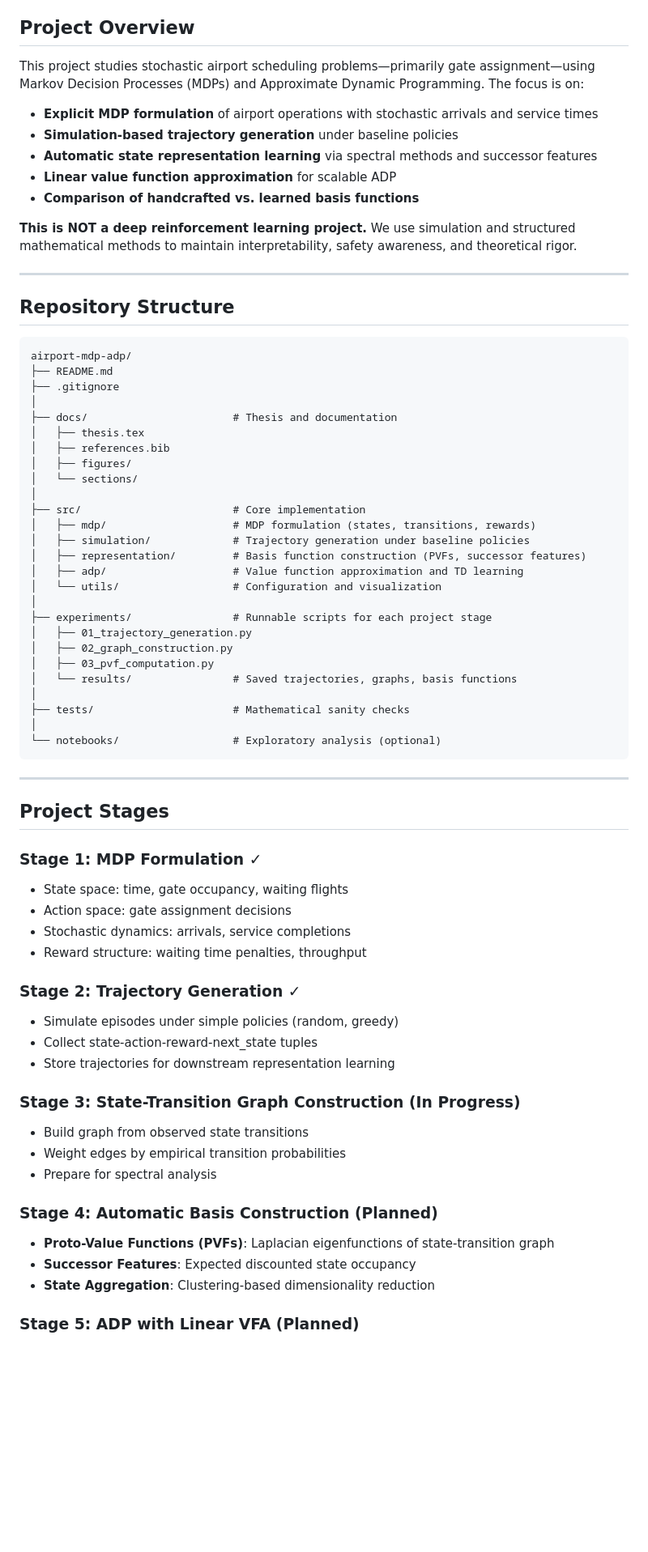
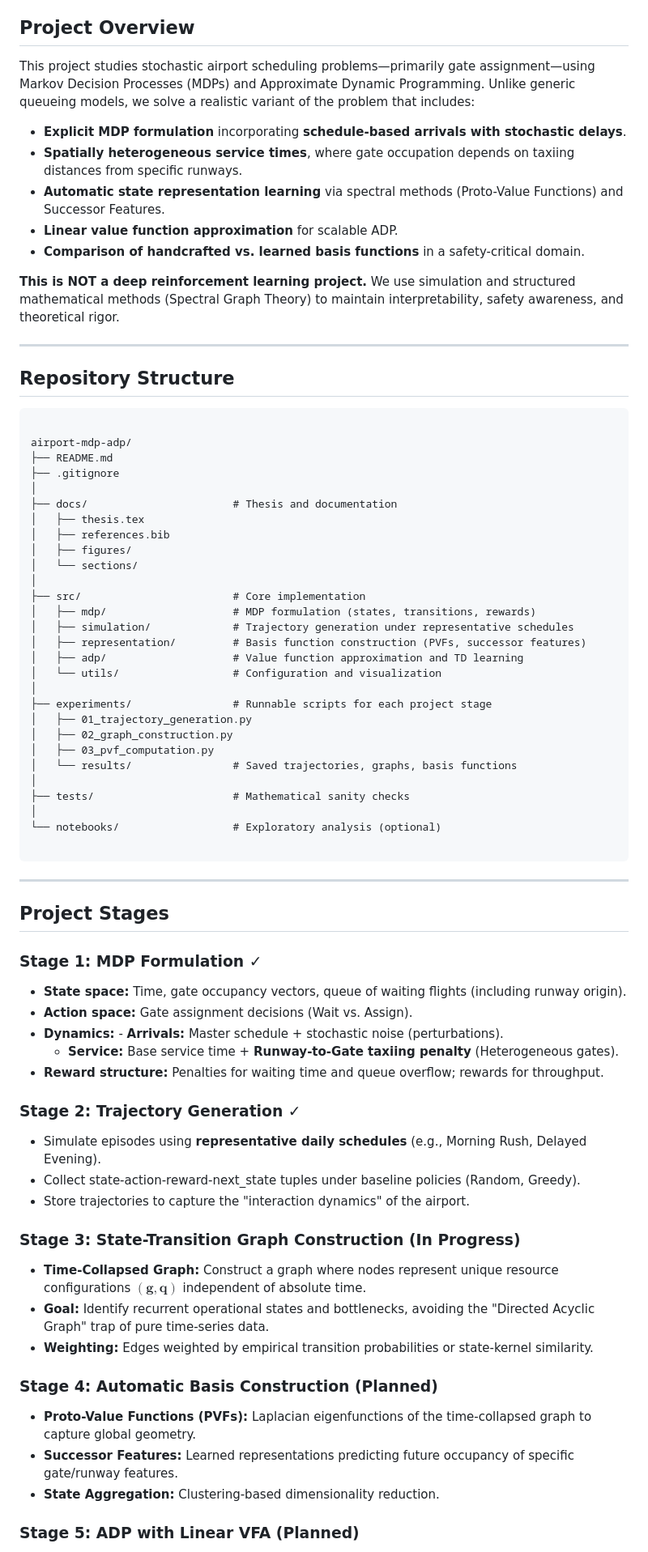
Before and after one commit to fzltech-personal/stochastic-airport-systems, a Markdown page: README.md, the part around one of its changes. Shown at 81% size. Rendered like a GitHub page; blank space fills up the shorter version.

````diff
--- a/README.md
+++ b/README.md
@@ -4,21 +4,23 @@ A research project investigating state representation methods for Approximate Dy
 
 ## Project Overview
 
-This project studies stochastic airport scheduling problems—primarily gate assignment—using Markov Decision Processes (MDPs) and Approximate Dynamic Programming. The focus is on:
+This project studies stochastic airport scheduling problems—primarily gate assignment—using Markov Decision Processes (MDPs) and Approximate Dynamic Programming. Unlike generic queueing models, we solve a realistic variant of the problem that includes:
 
-- **Explicit MDP formulation** of airport operations with stochastic arrivals and service times
-- **Simulation-based trajectory generation** under baseline policies
-- **Automatic state representation learning** via spectral methods and successor features
-- **Linear value function approximation** for scalable ADP
-- **Comparison of handcrafted vs. learned basis functions**
+- **Explicit MDP formulation** incorporating **schedule-based arrivals with stochastic delays**.
+- **Spatially heterogeneous service times**, where gate occupation depends on taxiing distances from specific runways.
+- **Automatic state representation learning** via spectral methods (Proto-Value Functions) and Successor Features.
+- **Linear value function approximation** for scalable ADP.
+- **Comparison of handcrafted vs. learned basis functions** in a safety-critical domain.
 
-**This is NOT a deep reinforcement learning project.** We use simulation and structured mathematical methods to maintain interpretability, safety awareness, and theoretical rigor.
+**This is NOT a deep reinforcement learning project.** We use simulation and structured mathematical methods (Spectral Graph Theory) to maintain interpretability, safety awareness, and theoretical rigor.
 
 ---
 
 ## Repository Structure
 
+
 ```
+
 airport-mdp-adp/
 ├── README.md
 ├── .gitignore
@@ -31,7 +33,7 @@ airport-mdp-adp/
 │
 ├── src/                        # Core implementation
 │   ├── mdp/                    # MDP formulation (states, transitions, rewards)
-│   ├── simulation/             # Trajectory generation under baseline policies
+│   ├── simulation/             # Trajectory generation under representative schedules
 │   ├── representation/         # Basis function construction (PVFs, successor features)
 │   ├── adp/                    # Value function approximation and TD learning
 │   └── utils/                  # Configuration and visualization
@@ -45,6 +47,7 @@ airport-mdp-adp/
 ├── tests/                      # Mathematical sanity checks
 │
 └── notebooks/                  # Exploratory analysis (optional)
+
 ```
 
 ---
@@ -52,24 +55,25 @@ airport-mdp-adp/
 ## Project Stages
 
 ### Stage 1: MDP Formulation ✓
-- State space: time, gate occupancy, waiting flights
-- Action space: gate assignment decisions
-- Stochastic dynamics: arrivals, service completions
-- Reward structure: waiting time penalties, throughput
+- **State space:** Time, gate occupancy vectors, queue of waiting flights (including runway origin).
+- **Action space:** Gate assignment decisions (Wait vs. Assign).
+- **Dynamics:** - **Arrivals:** Master schedule + stochastic noise (perturbations).
+    - **Service:** Base service time + **Runway-to-Gate taxiing penalty** (Heterogeneous gates).
+- **Reward structure:** Penalties for waiting time and queue overflow; rewards for throughput.
 
 ### Stage 2: Trajectory Generation ✓
-- Simulate episodes under simple policies (random, greedy)
-- Collect state-action-reward-next_state tuples
-- Store trajectories for downstream representation learning
+- Simulate episodes using **representative daily schedules** (e.g., Morning Rush, Delayed Evening).
+- Collect state-action-reward-next_state tuples under baseline policies (Random, Greedy).
+- Store trajectories to capture the "interaction dynamics" of the airport.
 
 ### Stage 3: State-Transition Graph Construction (In Progress)
-- Build graph from observed state transitions
-- Weight edges by empirical transition probabilities
-- Prepare for spectral analysis
+- **Time-Collapsed Graph:** Construct a graph where nodes represent unique resource configurations $(\mathbf{g}, \mathbf{q})$ independent of absolute time.
+- **Goal:** Identify recurrent operational states and bottlenecks, avoiding the "Directed Acyclic Graph" trap of pure time-series data.
+- **Weighting:** Edges weighted by empirical transition probabilities or state-kernel similarity.
 
 ### Stage 4: Automatic Basis Construction (Planned)
-- **Proto-Value Functions (PVFs)**: Laplacian eigenfunctions of state-transition graph
-- **Successor Features**: Expected discounted state occupancy
-- **State Aggregation**: Clustering-based dimensionality reduction
+- **Proto-Value Functions (PVFs):** Laplacian eigenfunctions of the time-collapsed graph to capture global geometry.
+- **Successor Features:** Learned representations predicting future occupancy of specific gate/runway features.
+- **State Aggregation:** Clustering-based dimensionality reduction.
 
 ### Stage 5: ADP with Linear VFA (Planned)
````
Also changed, not shown: other parts of README.md (+41 -35 lines).
